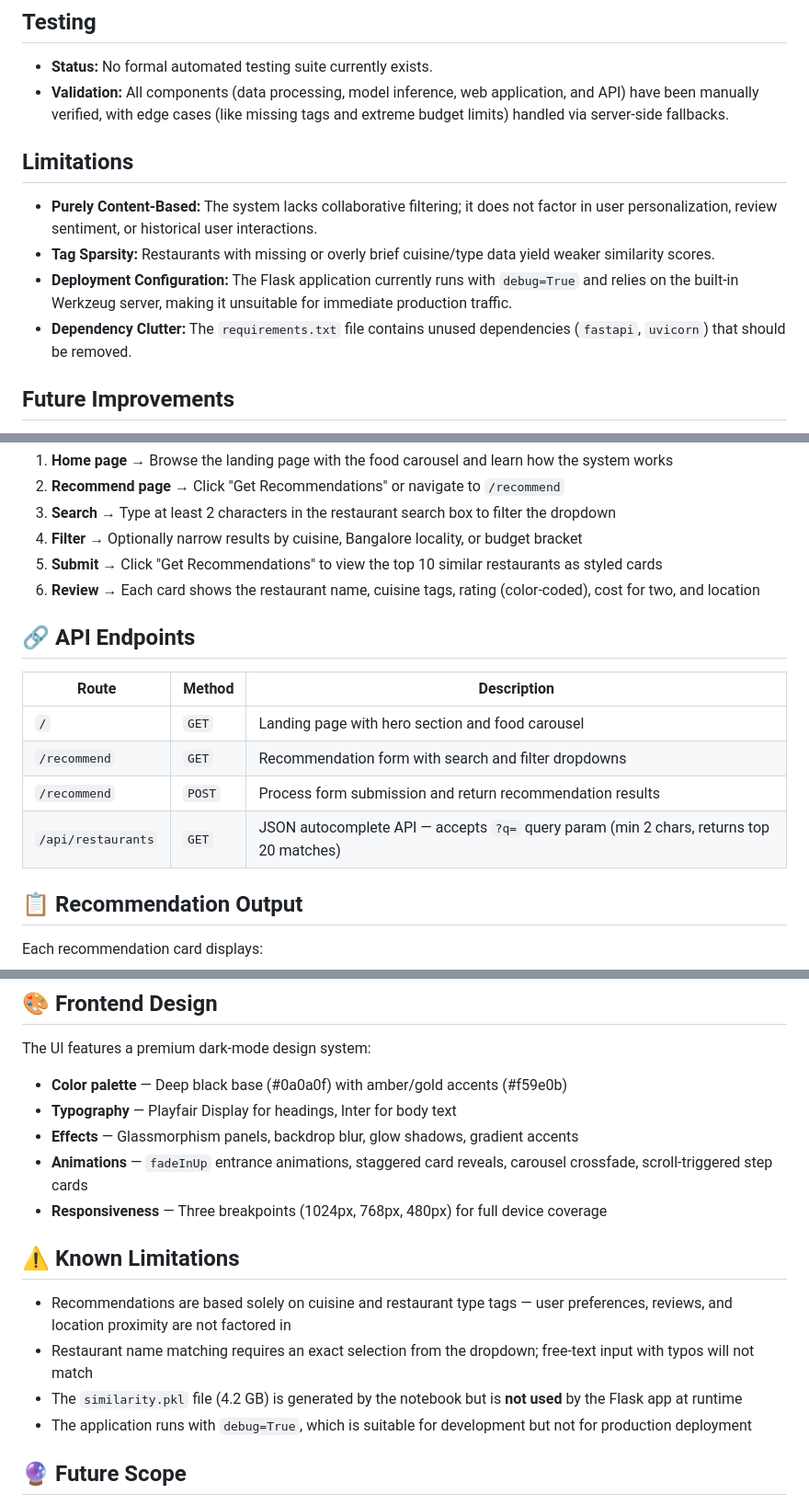
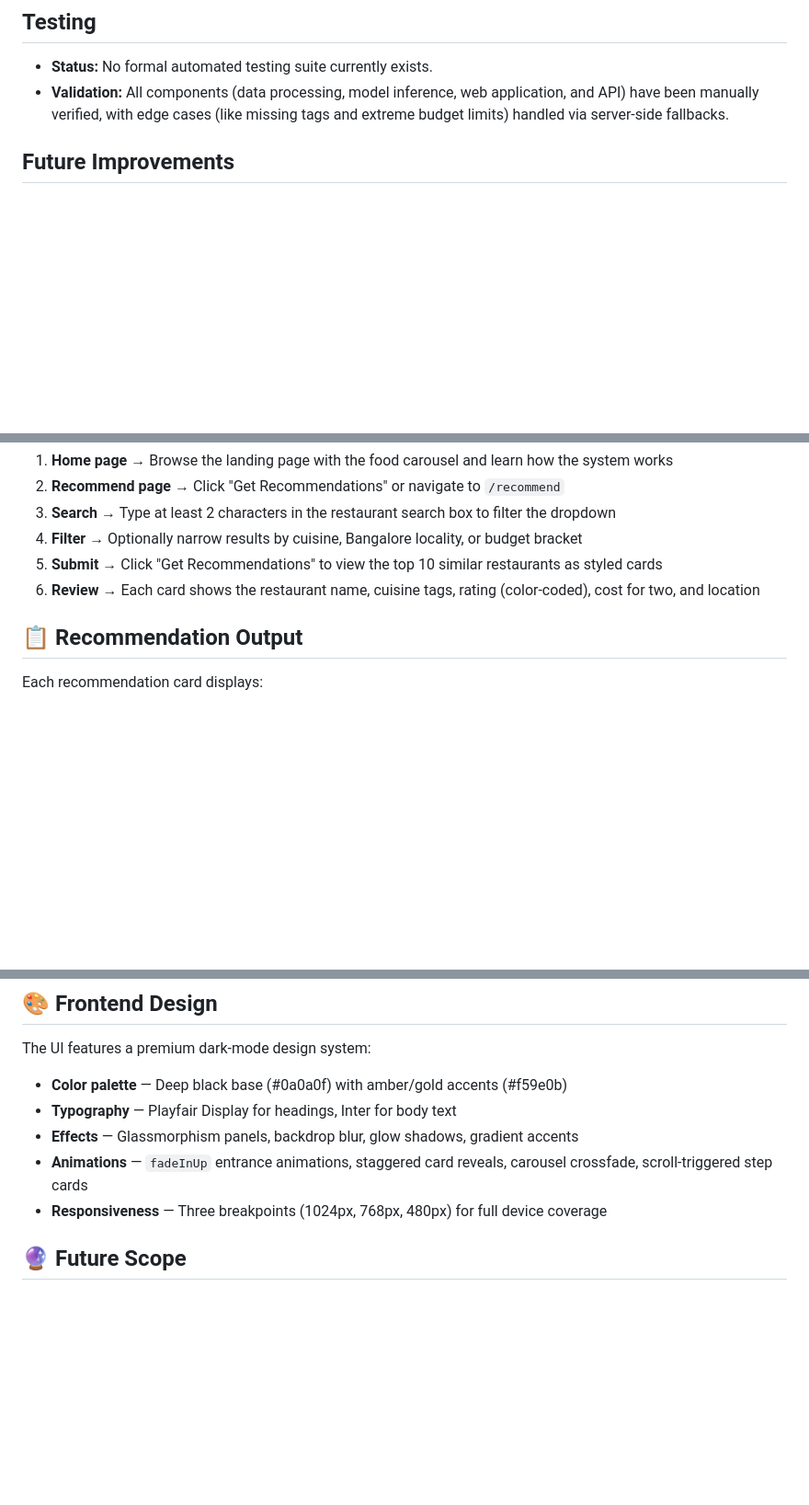
Before and after one commit to eldrich-victoria/flavour-finder-ai, a Markdown page: README.md, 3 parts joined by grey strips. Shown at 92% size. GitHub-like rendering; blank space fills up the shorter version.

```diff
--- a/README.md
+++ b/README.md
@@ -156,13 +188,6 @@ The application exposes a lightweight JSON endpoint to power the client-side aut
 
 * **Status:** No formal automated testing suite currently exists.
 * **Validation:** All components (data processing, model inference, web application, and API) have been manually verified, with edge cases (like missing tags and extreme budget limits) handled via server-side fallbacks.
-
-## Limitations
-
-* **Purely Content-Based:** The system lacks collaborative filtering; it does not factor in user personalization, review sentiment, or historical user interactions.
-* **Tag Sparsity:** Restaurants with missing or overly brief cuisine/type data yield weaker similarity scores.
-* **Deployment Configuration:** The Flask application currently runs with `debug=True` and relies on the built-in Werkzeug server, making it unsuitable for immediate production traffic.
-* **Dependency Clutter:** The `requirements.txt` file contains unused dependencies (`fastapi`, `uvicorn`) that should be removed.
 
 ## Future Improvements
 
@@ -206,15 +231,6 @@ Then open your browser and visit: **http://127.0.0.1:5000/**
 5. **Submit** → Click "Get Recommendations" to view the top 10 similar restaurants as styled cards
 6. **Review** → Each card shows the restaurant name, cuisine tags, rating (color-coded), cost for two, and location
 
-## 🔗 API Endpoints
-
-| Route | Method | Description |
-|-------|--------|-------------|
-| `/` | `GET` | Landing page with hero section and food carousel |
-| `/recommend` | `GET` | Recommendation form with search and filter dropdowns |
-| `/recommend` | `POST` | Process form submission and return recommendation results |
-| `/api/restaurants` | `GET` | JSON autocomplete API — accepts `?q=` query param (min 2 chars, returns top 20 matches) |
-
 ## 📋 Recommendation Output
 
 Each recommendation card displays:
@@ -236,13 +252,6 @@ The UI features a premium dark-mode design system:
 - **Effects** — Glassmorphism panels, backdrop blur, glow shadows, gradient accents
 - **Animations** — `fadeInUp` entrance animations, staggered card reveals, carousel crossfade, scroll-triggered step cards
 - **Responsiveness** — Three breakpoints (1024px, 768px, 480px) for full device coverage
-
-## ⚠️ Known Limitations
-
-- Recommendations are based solely on cuisine and restaurant type tags — user preferences, reviews, and location proximity are not factored in
-- Restaurant name matching requires an exact selection from the dropdown; free-text input with typos will not match
-- The `similarity.pkl` file (4.2 GB) is generated by the notebook but is **not used** by the Flask app at runtime
-- The application runs with `debug=True`, which is suitable for development but not for production deployment
 
 ## 🔮 Future Scope
 
```
Also changed, not shown: other parts of README.md (+55 -23 lines).
